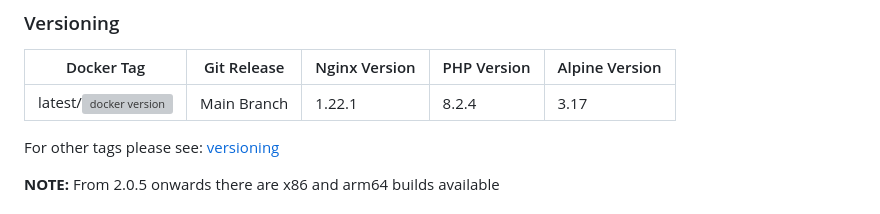
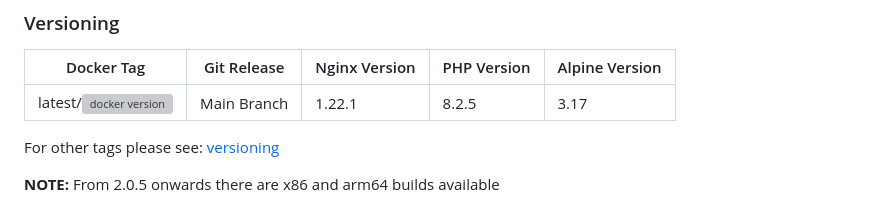
Before and after one commit to richarvey/nginx-php-fpm, a Markdown page: README.md, the part around the change. Drawn GitHub-style; grey boxes are pictures that could not be loaded.

```diff
--- a/README.md
+++ b/README.md
@@ -8,7 +8,7 @@ If you have improvements or suggestions please open an issue or pull request on
 ### Versioning
 | Docker Tag | Git Release | Nginx Version | PHP Version | Alpine Version |
 |-----|-------|-----|--------|--------|
-| latest/![docker version](https://img.shields.io/docker/v/richarvey/nginx-php-fpm?sort=semver)| Main Branch |1.22.1 | 8.2.4 | 3.17 |
+| latest/![docker version](https://img.shields.io/docker/v/richarvey/nginx-php-fpm?sort=semver)| Main Branch |1.22.1 | 8.2.5 | 3.17 |
 
 For other tags please see: [versioning](https://github.com/richarvey/nginx-php-fpm/blob/main/docs/versioning.md)
 
```
Also changed, not shown: docs/versioning.md (+1 -0 lines).
